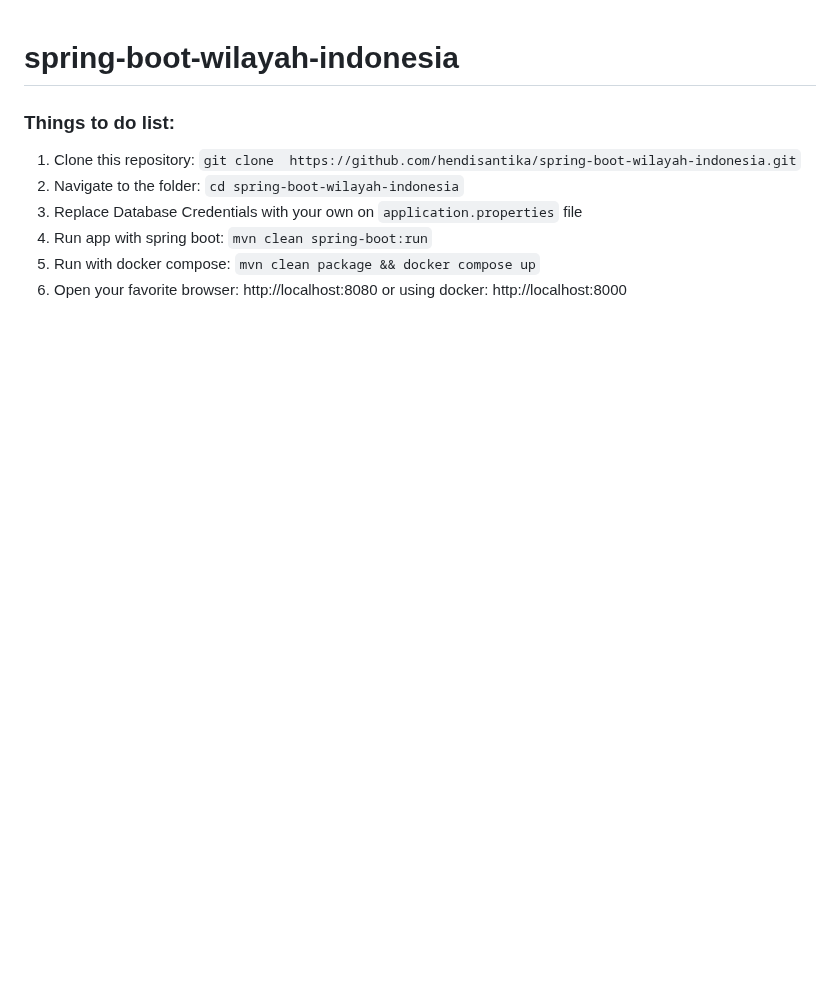
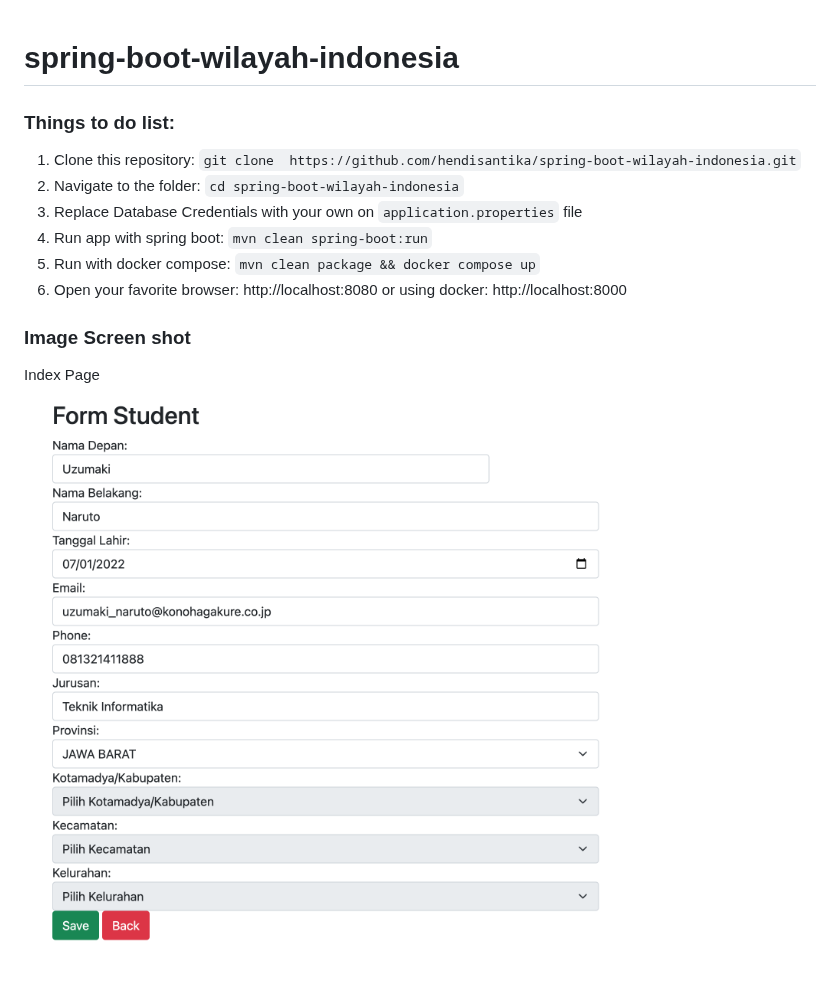
Before and after one commit to hendisantika/spring-boot-wilayah-indonesia, a Markdown page: README.md, the part around the change. Rendered like a GitHub page; pictures changed too: img/index.png (added); blank space fills up the shorter version.

Commit message:
#47 - Add image screen shot in README.md file

```diff
--- a/README.md
+++ b/README.md
@@ -8,3 +8,9 @@
 4. Run app with spring boot: `mvn clean spring-boot:run`
 5. Run with docker compose: `mvn clean package && docker compose up`
 6. Open your favorite browser: http://localhost:8080 or using docker: http://localhost:8000
+
+### Image Screen shot
+
+Index Page
+
+![Index Page](img/index.png "Index Page")
```
